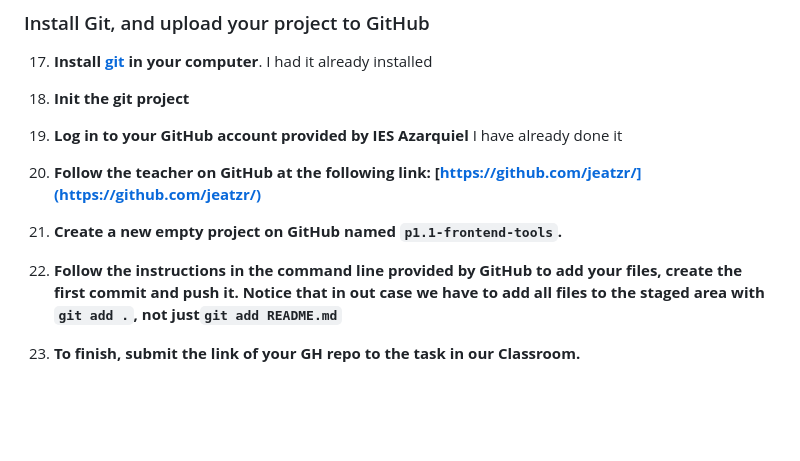
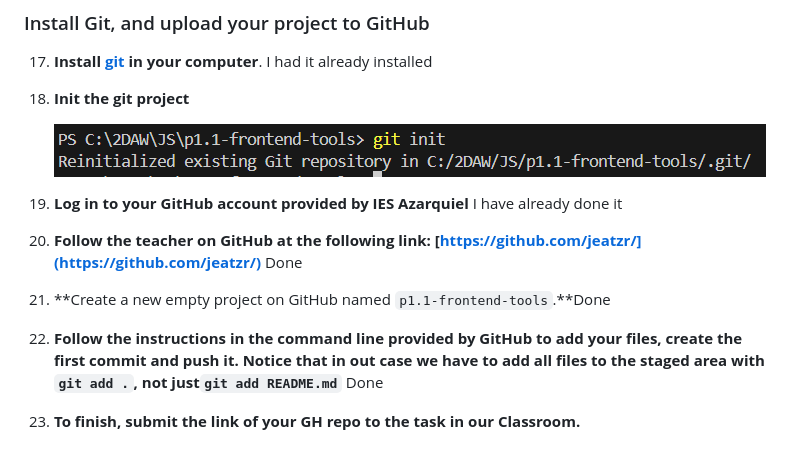
Before and after one commit to oscarcmn/p1.1-frontend-tools, a Markdown page: README.md, the part around the change. Rendered like a GitHub page; pictures changed too: image-2.png (added); blank space fills up the shorter version.

```diff
--- a/README.md
+++ b/README.md
@@ -131,12 +131,16 @@ Ennumerate and explain each one of the files included in this repo.
 
 18. **Init the git project**
 
+
+    ![alt text](image-2.png)
+
+
 19. **Log in to your GitHub account provided by IES Azarquiel** I have already done it
 
-20. **Follow the teacher on GitHub at the following link: [https://github.com/jeatzr/](https://github.com/jeatzr/)**
+20. **Follow the teacher on GitHub at the following link: [https://github.com/jeatzr/](https://github.com/jeatzr/)** Done
 
-21. **Create a new empty project on GitHub named `p1.1-frontend-tools`.**
+21. **Create a new empty project on GitHub named `p1.1-frontend-tools`.**Done
 
-22. **Follow the instructions in the command line provided by GitHub to add your files, create the first commit and push it. Notice that in out case we have to add all files to the staged area with `git add .`, not just`git add README.md`**
+22. **Follow the instructions in the command line provided by GitHub to add your files, create the first commit and push it. Notice that in out case we have to add all files to the staged area with `git add .`, not just`git add README.md`**  Done
 
 23. **To finish, submit the link of your GH repo to the task in our Classroom.**
```
